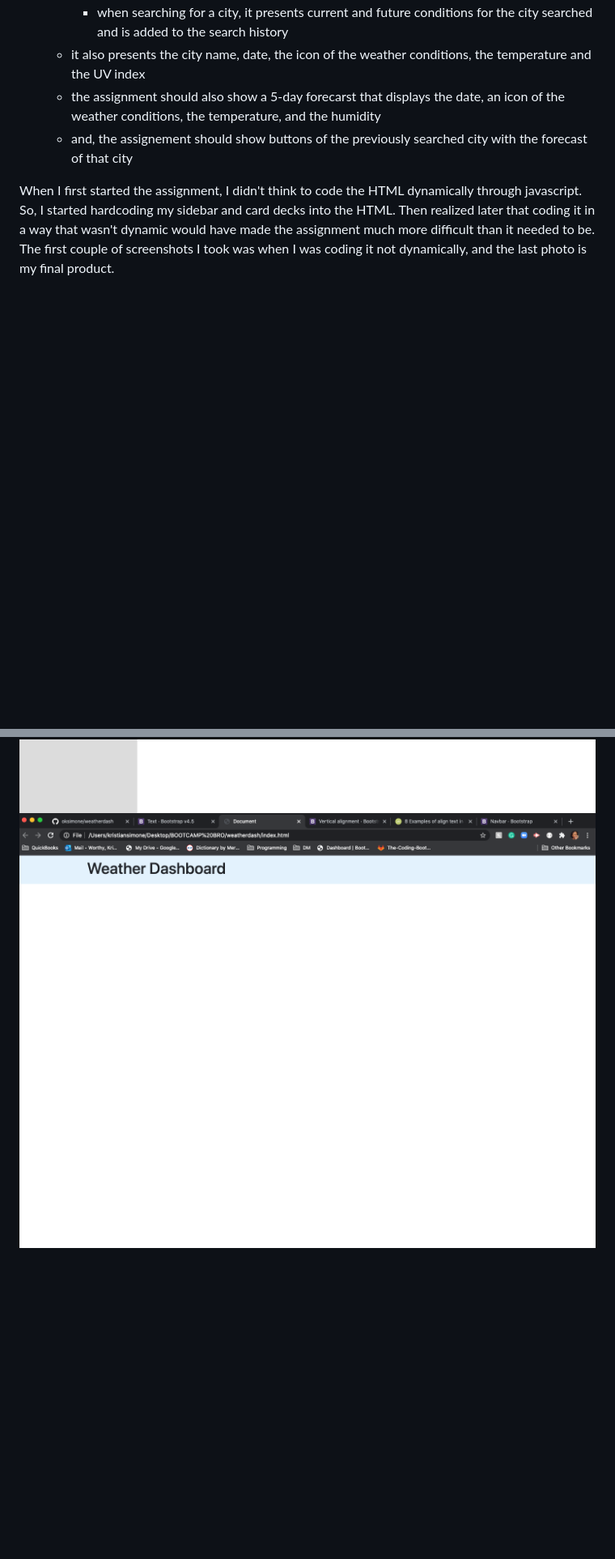
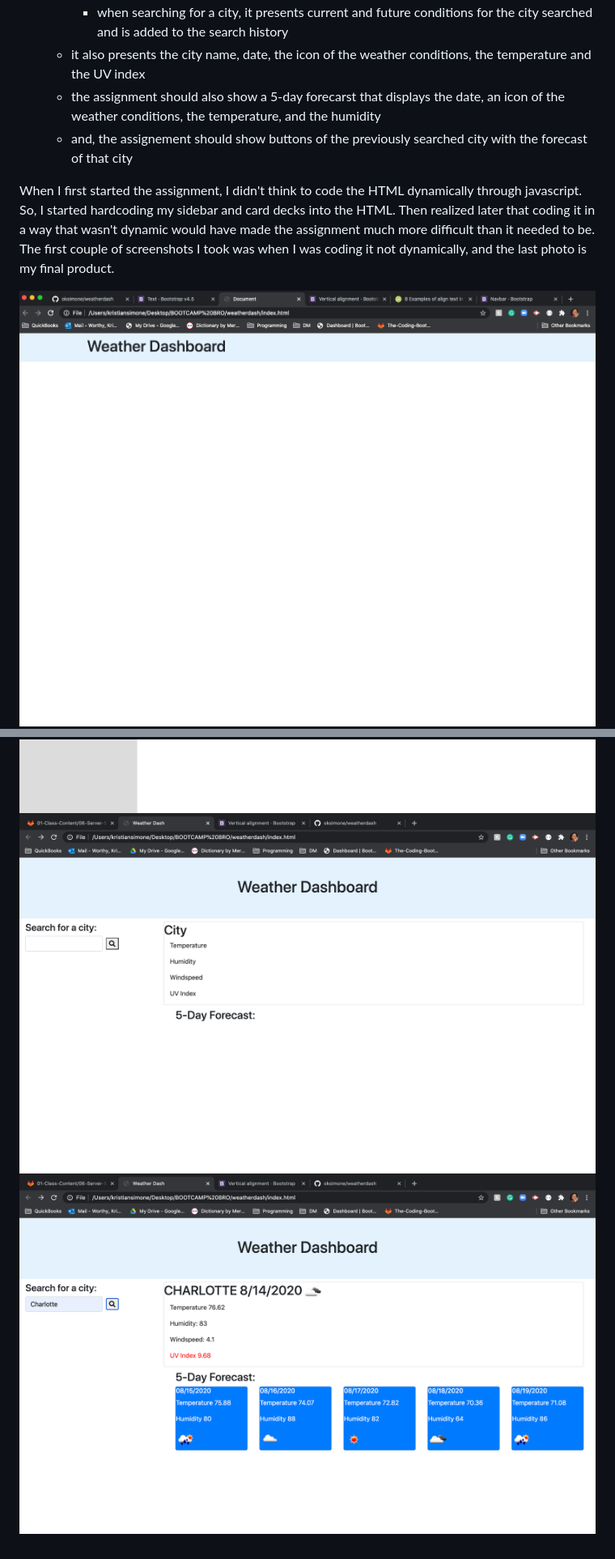
Before and after one commit to oksimone/weatherdash, a Markdown page: README.md, 2 parts joined by grey strips. Shown: that part at 81% size. Rendered like a GitHub page; pictures changed too: assets/screenshot3.png (added), assets/screenshot4.png (added); blank space fills up the shorter version.

Commit message:
final touches

```diff
--- a/README.md
+++ b/README.md
@@ -11,5 +11,7 @@ Weather Dashboard is assignment number 6 of my Full-Stack Bootcamp and this was
 
 When I first started the assignment, I didn't think to code the HTML dynamically through javascript. So, I started hardcoding my sidebar and card decks into the HTML. Then realized later that coding it in a way that wasn't dynamic would have made the assignment much more difficult than it needed to be. The first couple of screenshots I took was when I was coding it not dynamically, and the last photo is my final product.
 
+![](assets/screenshot1.png)
 ![](assets/screenshot2.png)
-![](assets/screenshot1.png)
+![](assets/screenshot3.png)
+![](assets/screenshot4.png)
```
